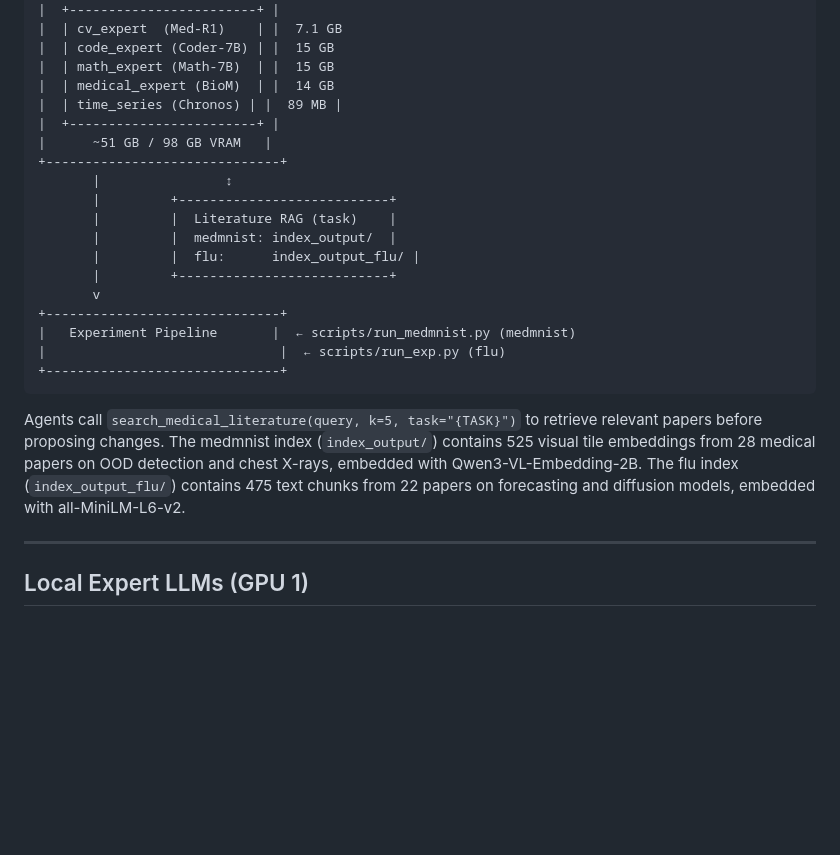
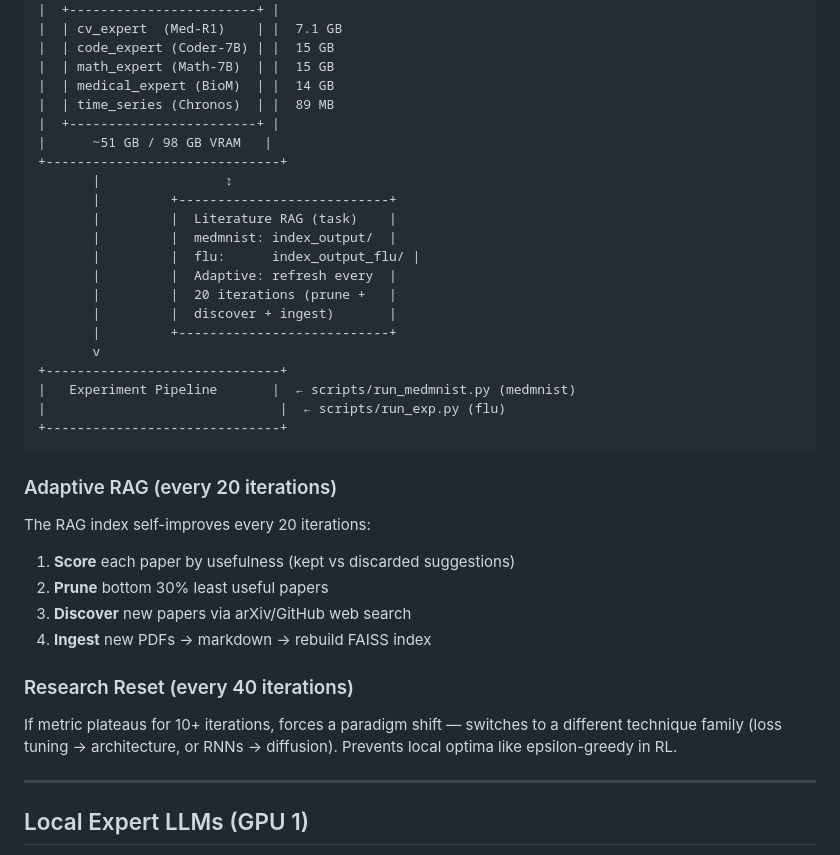
Before and after one commit to grmc1999/MLSS26_HACKATHON, a Markdown page: README.md, the part around the change. GitHub-like rendering; blank space fills up the shorter version.

Commit message:
docs: adaptive RAG every 20 iters + research reset every 40 iters + unlimited

````diff
--- a/README.md
+++ b/README.md
@@ -82,7 +82,7 @@ User / Dashboard
 |  | code_expert (Coder-7B) | |  15 GB
 |  | math_expert (Math-7B)  | |  15 GB
 |  | medical_expert (BioM)  | |  14 GB
-|  | time_series (Chronos) | |  89 MB |
+|  | time_series (Chronos)  | |  89 MB
 |  +------------------------+ |
 |      ~51 GB / 98 GB VRAM   |
 +------------------------------+
@@ -91,6 +91,9 @@ User / Dashboard
        |         |  Literature RAG (task)    |
        |         |  medmnist: index_output/  |
        |         |  flu:      index_output_flu/ |
+       |         |  Adaptive: refresh every  |
+       |         |  20 iterations (prune +   |
+       |         |  discover + ingest)       |
        |         +---------------------------+
        v
 +------------------------------+
@@ -99,7 +102,15 @@ User / Dashboard
 +------------------------------+
 ```
 
-Agents call `search_medical_literature(query, k=5, task="{TASK}")` to retrieve relevant papers before proposing changes. The medmnist index (`index_output/`) contains 525 visual tile embeddings from 28 medical papers on OOD detection and chest X-rays, embedded with Qwen3-VL-Embedding-2B. The flu index (`index_output_flu/`) contains 475 text chunks from 22 papers on forecasting and diffusion models, embedded with all-MiniLM-L6-v2.
+### Adaptive RAG (every 20 iterations)
+The RAG index self-improves every 20 iterations:
+1. **Score** each paper by usefulness (kept vs discarded suggestions)
+2. **Prune** bottom 30% least useful papers
+3. **Discover** new papers via arXiv/GitHub web search
+4. **Ingest** new PDFs → markdown → rebuild FAISS index
+
+### Research Reset (every 40 iterations)
+If metric plateaus for 10+ iterations, forces a paradigm shift — switches to a different technique family (loss tuning → architecture, or RNNs → diffusion). Prevents local optima like epsilon-greedy in RL.
 
 ---
 
````
Also changed, not shown: .opencode/commands/autoresearch_pipeline.md (+20 -0 lines).
